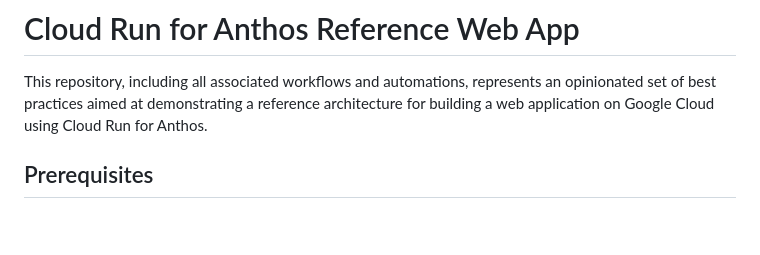
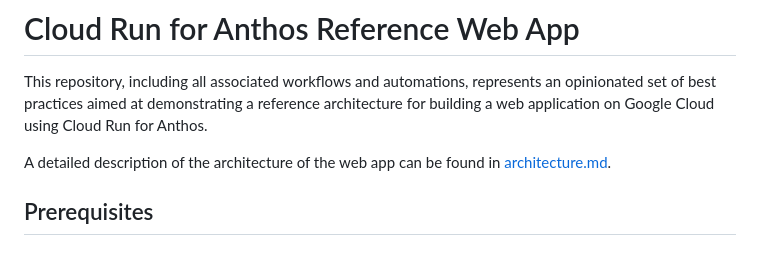
Before and after one commit to GoogleCloudPlatform/cloud-run-anthos-reference-web-app, a Markdown page: README.md, the part around the change printed below. GitHub-like rendering; blank space fills up the shorter version.

Commit message:
Add architecture diagrams and explanation (#6)

```diff
--- a/README.md
+++ b/README.md
@@ -3,6 +3,8 @@
 This repository, including all associated workflows and automations, represents
 an opinionated set of best practices aimed at demonstrating a reference architecture
 for building a web application on Google Cloud using Cloud Run for Anthos.
+
+A detailed description of the architecture of the web app can be found in [architecture.md][].
 
 ## Prerequisites
 
```
Also changed, not shown: other parts of README.md (+1 -0 lines), docs/architecture.md (added, +76 -0 lines), docs/img/architecture-diagram.png (added), docs/img/authentication-diagram.png (added), docs/img/build-diagram.png (added), docs/img/networking-diagram.png (added).
